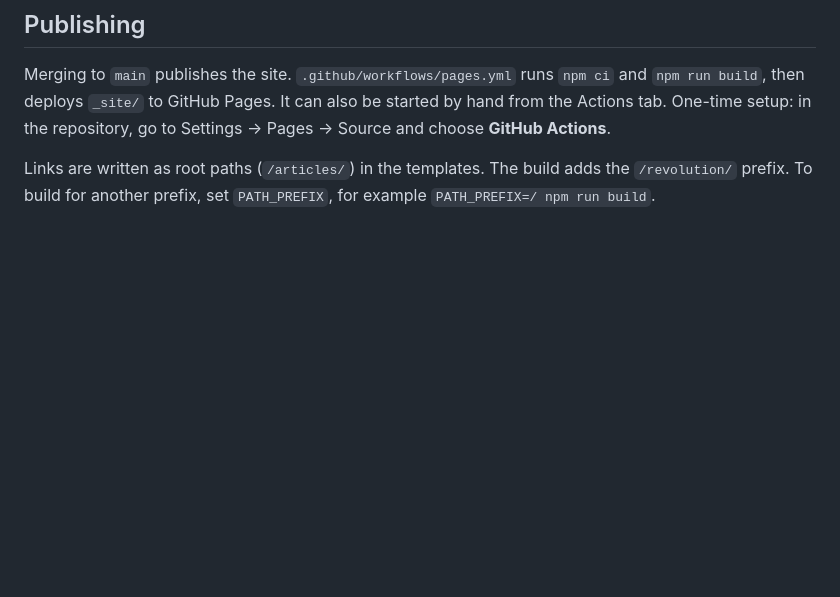
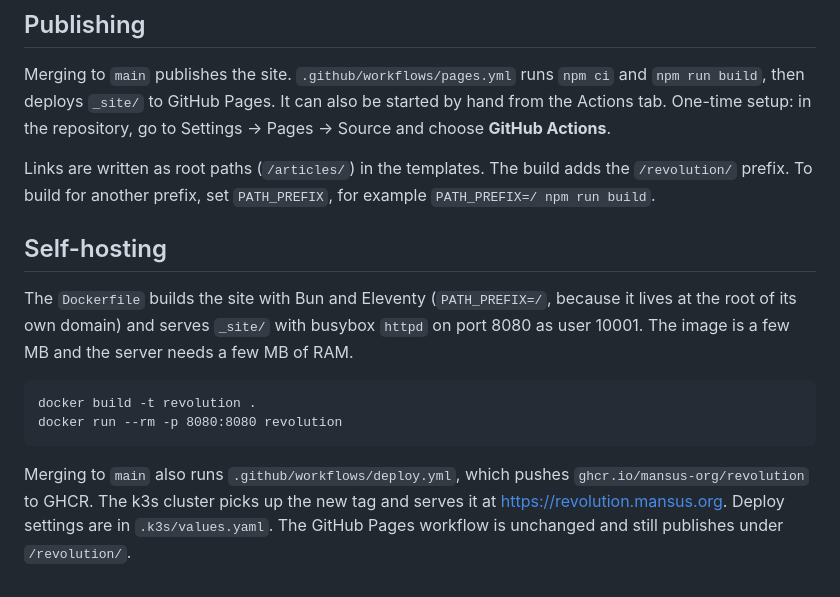
Before and after one commit to mansus-org/revolution, a Markdown page: README.md, the part around the change. GitHub-like rendering; blank space fills up the shorter version.

Commit message:
README: Self-hosting section
Co-Authored-By: Claude Sonnet 5.5 <noreply@anthropic.com>

````diff
--- a/README.md
+++ b/README.md
@@ -91,3 +91,19 @@ Actions tab. One-time setup: in the repository, go to Settings → Pages → Sou
 
 Links are written as root paths (`/articles/`) in the templates. The build adds the `/revolution/`
 prefix. To build for another prefix, set `PATH_PREFIX`, for example `PATH_PREFIX=/ npm run build`.
+
+## Self-hosting
+
+The `Dockerfile` builds the site with Bun and Eleventy (`PATH_PREFIX=/`, because it lives at the root
+of its own domain) and serves `_site/` with busybox `httpd` on port 8080 as user 10001. The image is
+a few MB and the server needs a few MB of RAM.
+
+```
+docker build -t revolution .
+docker run --rm -p 8080:8080 revolution
+```
+
+Merging to `main` also runs `.github/workflows/deploy.yml`, which pushes `ghcr.io/mansus-org/revolution`
+to GHCR. The k3s cluster picks up the new tag and serves it at <https://revolution.mansus.org>. Deploy
+settings are in `.k3s/values.yaml`. The GitHub Pages workflow is unchanged and still publishes under
+`/revolution/`.
````
